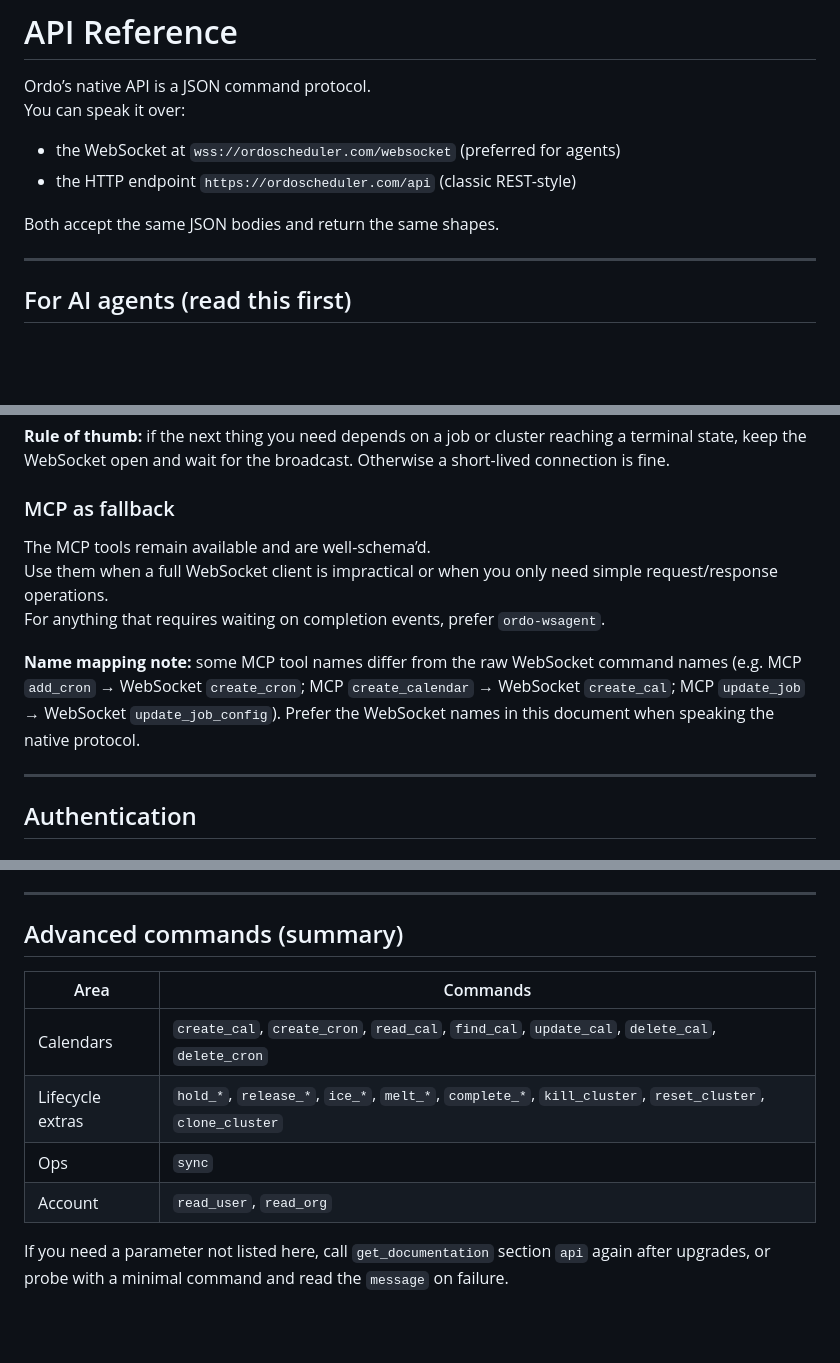
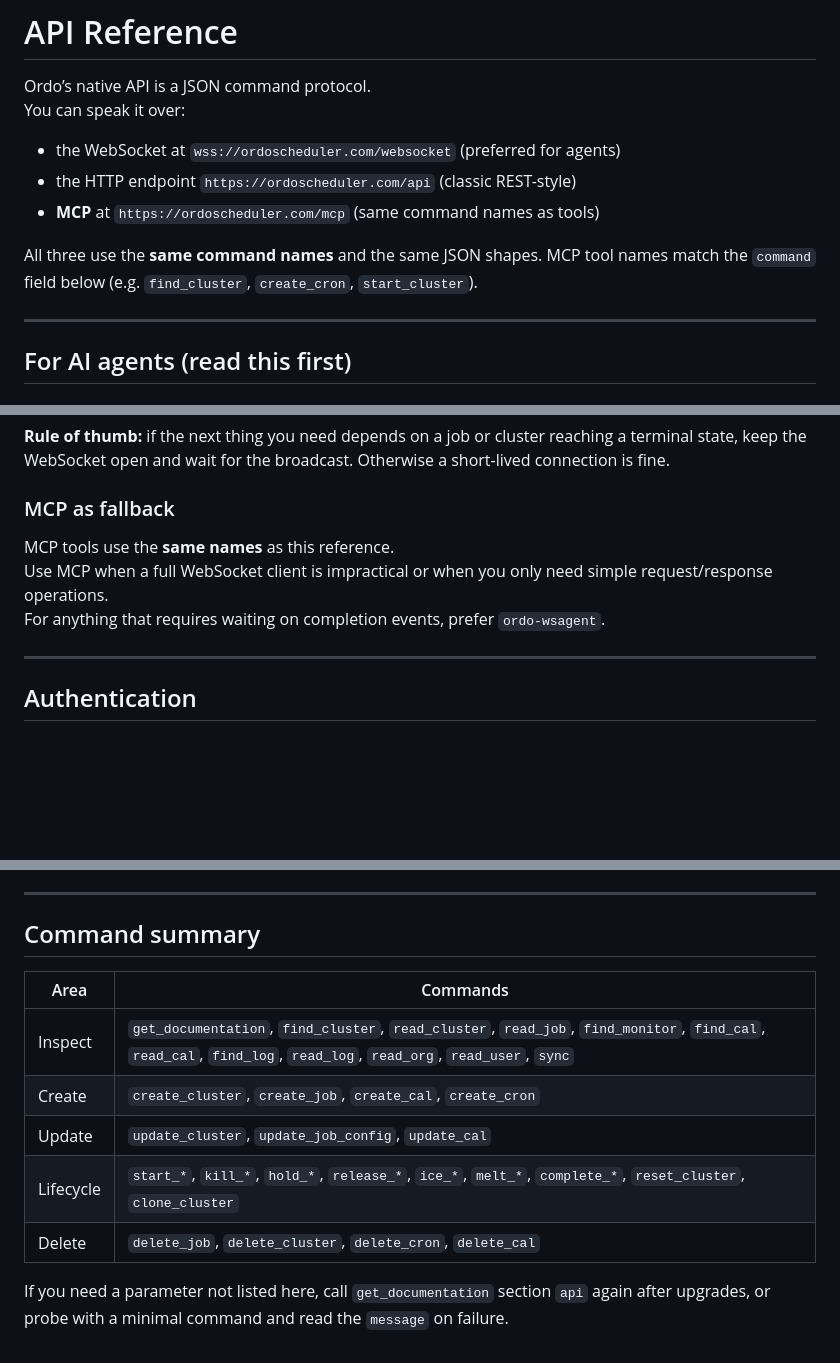
Before and after one commit to nathanielgraham/ordo, a Markdown page: public/docs/api.md, 3 parts joined by grey strips. GitHub-like rendering; blank space fills up the shorter version.

Commit message:
api.md: one vocabulary — drop MCP name-mapping notes

```diff
--- a/public/docs/api.md
+++ b/public/docs/api.md
@@ -5,8 +5,9 @@ You can speak it over:
 
 - the WebSocket at `wss://ordoscheduler.com/websocket` (preferred for agents)
 - the HTTP endpoint `https://ordoscheduler.com/api` (classic REST-style)
+- **MCP** at `https://ordoscheduler.com/mcp` (same command names as tools)
 
-Both accept the same JSON bodies and return the same shapes.
+All three use the **same command names** and the same JSON shapes. MCP tool names match the `command` field below (e.g. `find_cluster`, `create_cron`, `start_cluster`).
 
 ---
 
@@ -43,11 +44,9 @@ After you connect and log in, call:
 
 ### MCP as fallback
 
-The MCP tools remain available and are well-schema’d.
-Use them when a full WebSocket client is impractical or when you only need simple request/response operations.
+MCP tools use the **same names** as this reference.
+Use MCP when a full WebSocket client is impractical or when you only need simple request/response operations.
 For anything that requires waiting on completion events, prefer `ordo-wsagent`.
-
-**Name mapping note:** some MCP tool names differ from the raw WebSocket command names (e.g. MCP `add_cron` → WebSocket `create_cron`; MCP `create_calendar` → WebSocket `create_cal`; MCP `update_job` → WebSocket `update_job_config`). Prefer the WebSocket names in this document when speaking the native protocol.
 
 ---
 
@@ -483,13 +478,14 @@ Possible values of `broadcast`:
 
 ---
 
-## Advanced commands (summary)
+## Command summary
 
 | Area | Commands |
 |------|----------|
-| Calendars | `create_cal`, `create_cron`, `read_cal`, `find_cal`, `update_cal`, `delete_cal`, `delete_cron` |
-| Lifecycle extras | `hold_*`, `release_*`, `ice_*`, `melt_*`, `complete_*`, `kill_cluster`, `reset_cluster`, `clone_cluster` |
-| Ops | `sync` |
-| Account | `read_user`, `read_org` |
+| Inspect | `get_documentation`, `find_cluster`, `read_cluster`, `read_job`, `find_monitor`, `find_cal`, `read_cal`, `find_log`, `read_log`, `read_org`, `read_user`, `sync` |
+| Create | `create_cluster`, `create_job`, `create_cal`, `create_cron` |
+| Update | `update_cluster`, `update_job_config`, `update_cal` |
+| Lifecycle | `start_*`, `kill_*`, `hold_*`, `release_*`, `ice_*`, `melt_*`, `complete_*`, `reset_cluster`, `clone_cluster` |
+| Delete | `delete_job`, `delete_cluster`, `delete_cron`, `delete_cal` |
 
 If you need a parameter not listed here, call `get_documentation` section `api` again after upgrades, or probe with a minimal command and read the `message` on failure.
```
Also changed, not shown: other parts of public/docs/api.md (+1 -5 lines).
